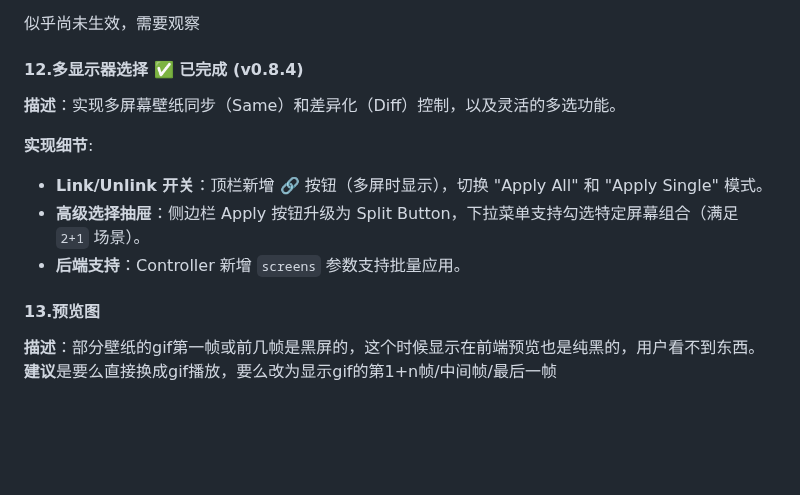
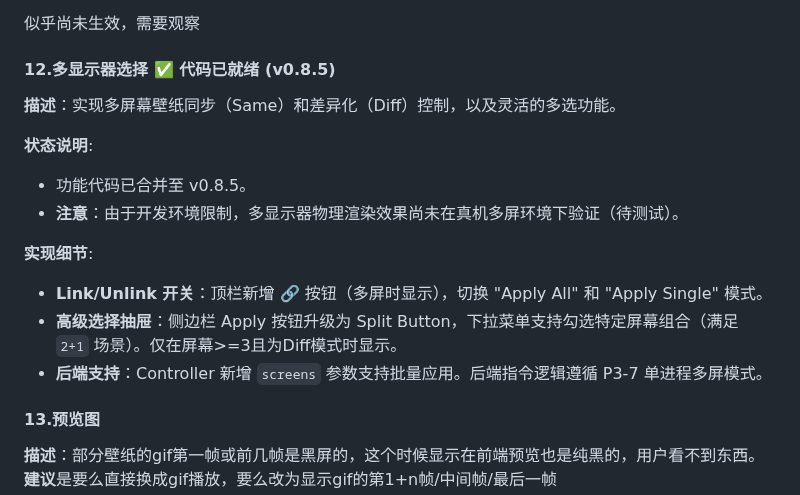
Before and after one commit to Suhoiyis/gui-for-linux-wallpaperengine, a Markdown page: TESTING_AND_RELEASE_PLAN.md, the part around the change. Rendered like a GitHub page; blank space fills up the shorter version.

Commit message:
docs: update multi-monitor status to pending-test

```diff
--- a/TESTING_AND_RELEASE_PLAN.md
+++ b/TESTING_AND_RELEASE_PLAN.md
@@ -680,13 +680,17 @@ linux-wallpaperengine --screen-root DP-1 --bg 11111111 --screen-root HDMI-A-1 --
 
 似乎尚未生效，需要观察
 
-#### 12.多显示器选择 ✅ **已完成 (v0.8.4)**
+#### 12.多显示器选择 ✅ **代码已就绪 (v0.8.5)**
 **描述**：实现多屏幕壁纸同步（Same）和差异化（Diff）控制，以及灵活的多选功能。
+
+**状态说明**:
+- 功能代码已合并至 v0.8.5。
+- **注意**：由于开发环境限制，多显示器物理渲染效果尚未在真机多屏环境下验证（待测试）。
 
 **实现细节**:
 - **Link/Unlink 开关**：顶栏新增 🔗 按钮（多屏时显示），切换 "Apply All" 和 "Apply Single" 模式。
-- **高级选择抽屉**：侧边栏 Apply 按钮升级为 Split Button，下拉菜单支持勾选特定屏幕组合（满足 `2+1` 场景）。
-- **后端支持**：Controller 新增 `screens` 参数支持批量应用。
+- **高级选择抽屉**：侧边栏 Apply 按钮升级为 Split Button，下拉菜单支持勾选特定屏幕组合（满足 `2+1` 场景）。仅在屏幕>=3且为Diff模式时显示。
+- **后端支持**：Controller 新增 `screens` 参数支持批量应用。后端指令逻辑遵循 P3-7 单进程多屏模式。
 
 #### 13.预览图
 **描述**：部分壁纸的gif第一帧或前几帧是黑屏的，这个时候显示在前端预览也是纯黑的，用户看不到东西。
```
